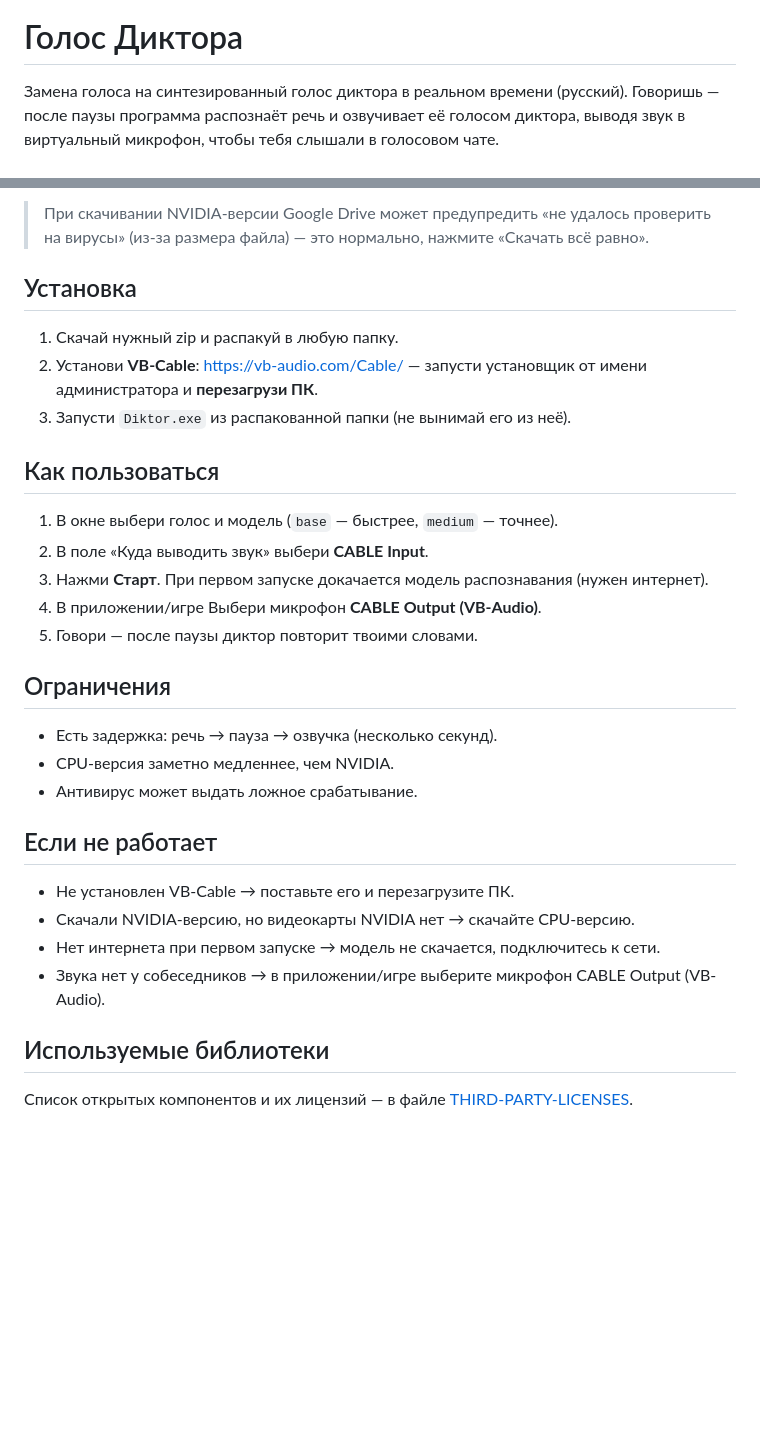
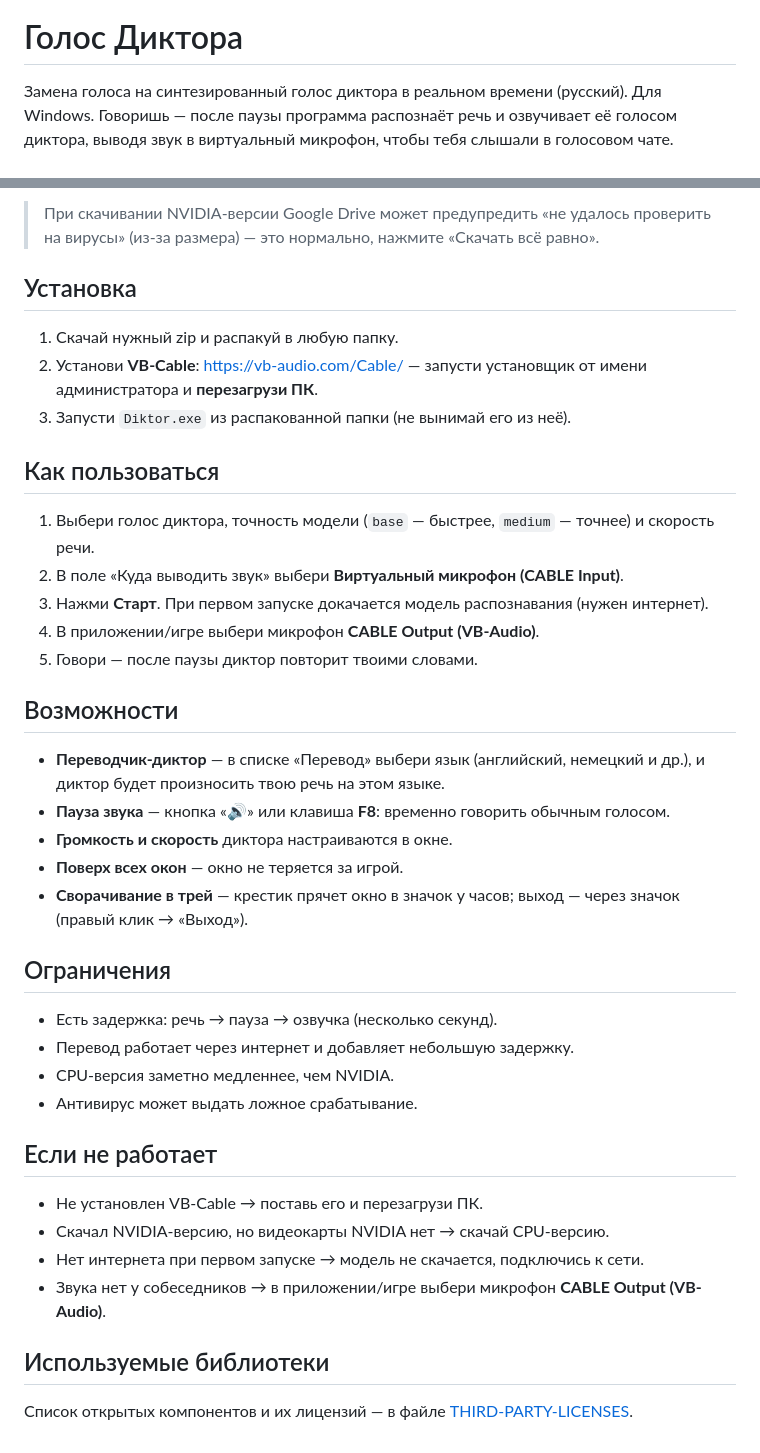
Before and after one commit to yotsug8/dictor-voice, a Markdown page: README.md, 2 parts joined by grey strips. Drawn GitHub-style; blank space fills up the shorter version.

```diff
--- a/README.md
+++ b/README.md
@@ -3,6 +1,6 @@
 # Голос Диктора
 
-Замена голоса на синтезированный голос диктора в реальном времени (русский).
+Замена голоса на синтезированный голос диктора в реальном времени (русский). Для Windows.
 Говоришь — после паузы программа распознаёт речь и озвучивает её голосом диктора,
 выводя звук в виртуальный микрофон, чтобы тебя слышали в голосовом чате.
 
@@ -13,31 +11,41 @@
 
-> При скачивании NVIDIA-версии Google Drive может предупредить «не удалось проверить на вирусы» (из-за размера файла) — это нормально, нажмите «Скачать всё равно».
+> При скачивании NVIDIA-версии Google Drive может предупредить «не удалось проверить на вирусы» (из-за размера) — это нормально, нажмите «Скачать всё равно».
 
 ## Установка
 
 1. Скачай нужный zip и распакуй в любую папку.
-2. Установи **VB-Cable**: https://vb-audio.com/Cable/ — запусти установщик от имени администратора и **перезагрузи ПК**.
+2. Установи **VB-Cable**: <https://vb-audio.com/Cable/> — запусти установщик от имени администратора и **перезагрузи ПК**.
 3. Запусти `Diktor.exe` из распакованной папки (не вынимай его из неё).
 
 ## Как пользоваться
 
-1. В окне выбери голос и модель (`base` — быстрее, `medium` — точнее).
-2. В поле «Куда выводить звук» выбери **CABLE Input**.
+1. Выбери голос диктора, точность модели (`base` — быстрее, `medium` — точнее) и скорость речи.
+2. В поле «Куда выводить звук» выбери **Виртуальный микрофон (CABLE Input)**.
 3. Нажми **Старт**. При первом запуске докачается модель распознавания (нужен интернет).
-4. В приложении/игре Выбери микрофон **CABLE Output (VB-Audio)**.
+4. В приложении/игре выбери микрофон **CABLE Output (VB-Audio)**.
 5. Говори — после паузы диктор повторит твоими словами.
+
+## Возможности
+
+- **Переводчик-диктор** — в списке «Перевод» выбери язык (английский, немецкий и др.), и диктор будет произносить твою речь на этом языке.
+- **Пауза звука** — кнопка «🔊» или клавиша **F8**: временно говорить обычным голосом.
+- **Громкость и скорость** диктора настраиваются в окне.
+- **Поверх всех окон** — окно не теряется за игрой.
+- **Сворачивание в трей** — крестик прячет окно в значок у часов; выход — через значок (правый клик → «Выход»).
 
 ## Ограничения
 
 - Есть задержка: речь → пауза → озвучка (несколько секунд).
+- Перевод работает через интернет и добавляет небольшую задержку.
 - CPU-версия заметно медленнее, чем NVIDIA.
 - Антивирус может выдать ложное срабатывание.
 
 ## Если не работает
-- Не установлен VB-Cable → поставьте его и перезагрузите ПК.
-- Скачали NVIDIA-версию, но видеокарты NVIDIA нет → скачайте CPU-версию.
-- Нет интернета при первом запуске → модель не скачается, подключитесь к сети.
-- Звука нет у собеседников → в приложении/игре выберите микрофон CABLE Output (VB-Audio).
+
+- Не установлен VB-Cable → поставь его и перезагрузи ПК.
+- Скачал NVIDIA-версию, но видеокарты NVIDIA нет → скачай CPU-версию.
+- Нет интернета при первом запуске → модель не скачается, подключись к сети.
+- Звука нет у собеседников → в приложении/игре выбери микрофон **CABLE Output (VB-Audio)**.
 
 ## Используемые библиотеки
 
```
Also changed, not shown: other parts of README.md (+3 -5 lines).
